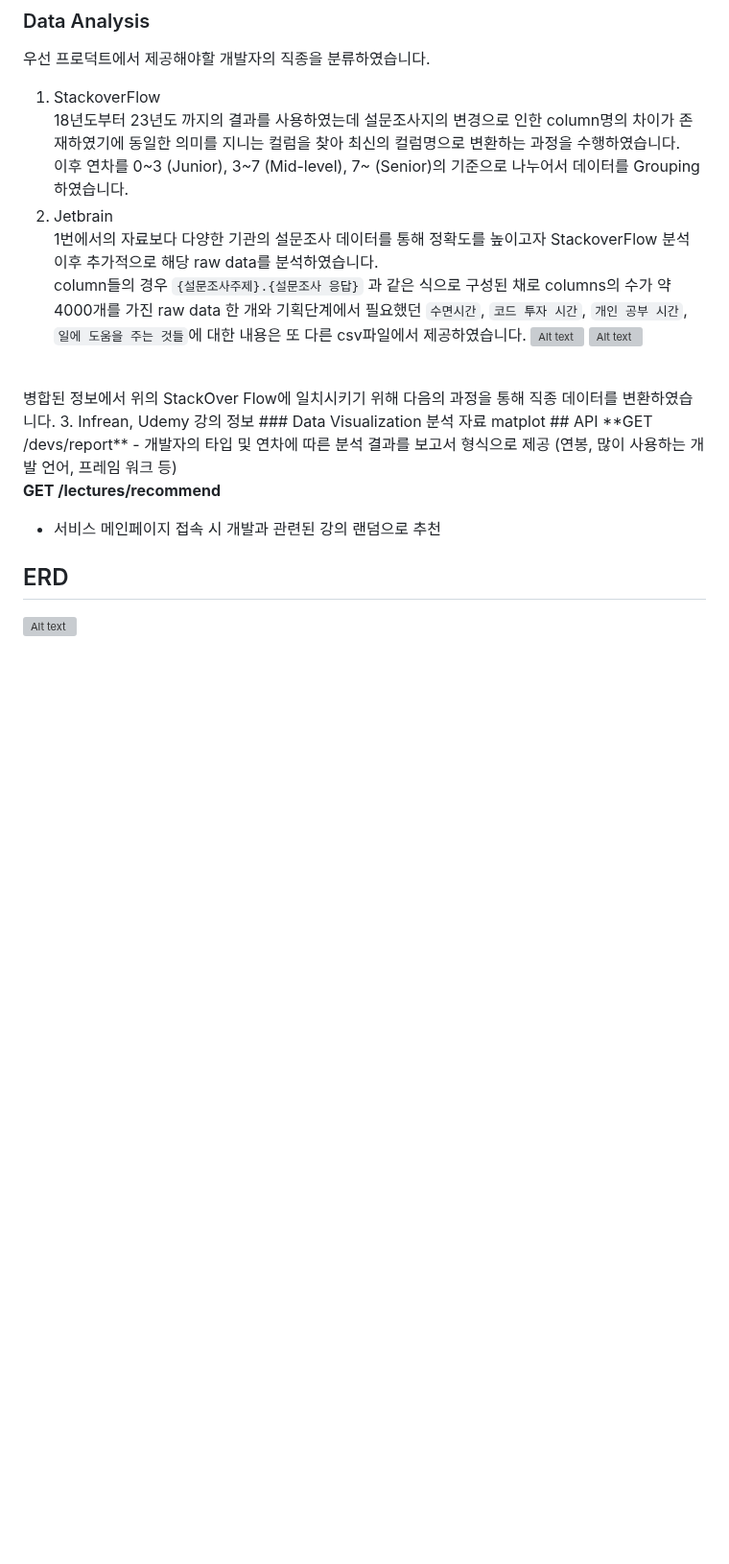
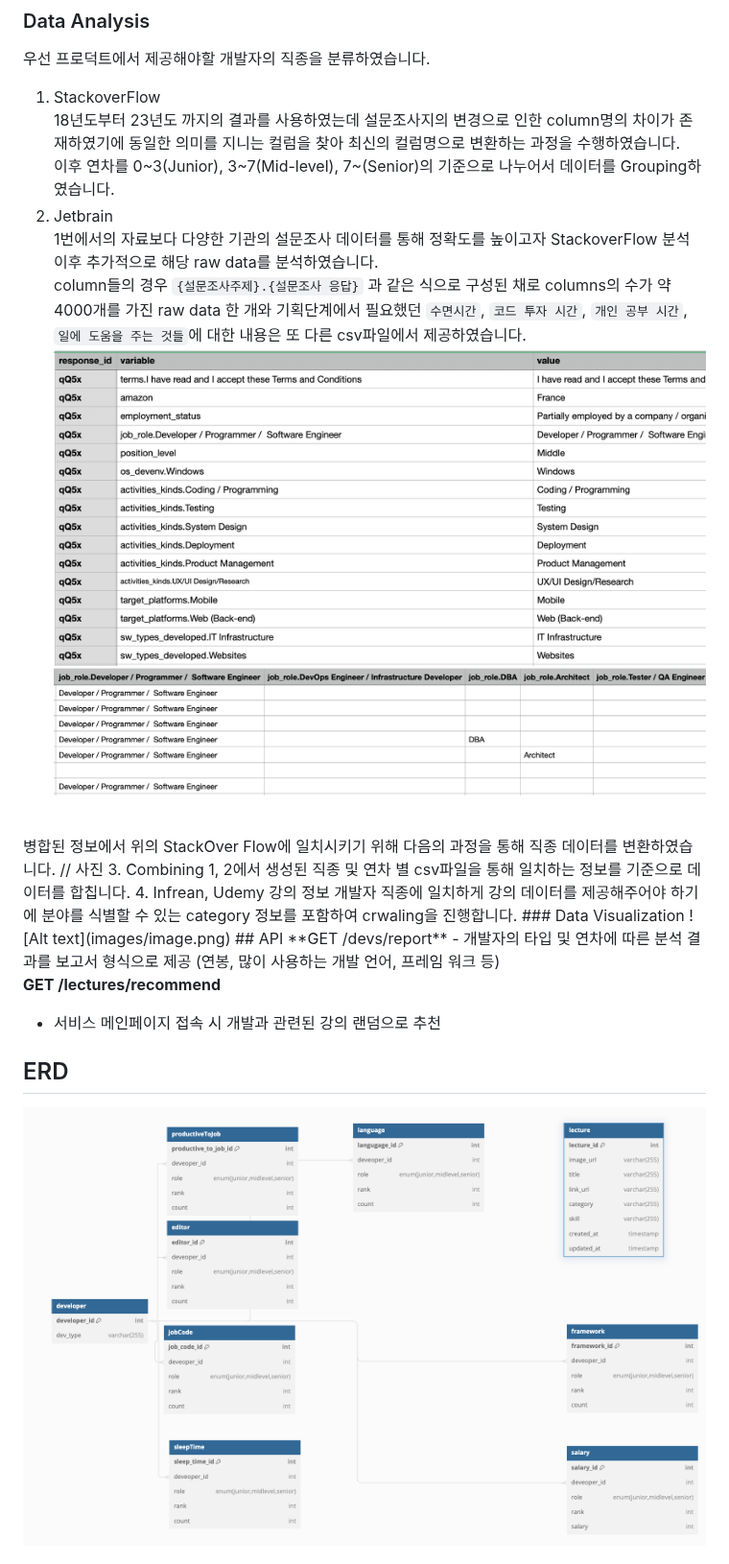
Before and after one commit to so3659/To-Be-Developers, a Markdown page: README.md, the part around one of its changes. Shown at 96% size. Drawn GitHub-style; blank space fills up the shorter version; grey boxes are pictures that could not be loaded.

Commit message:
update : readme file with images

```diff
--- a/README.md
+++ b/README.md
@@ -62,17 +61,21 @@
 
 1. StackoverFlow <br>
   18년도부터 23년도 까지의 결과를 사용하였는데 설문조사지의 변경으로 인한 column명의 차이가 존재하였기에 동일한 의미를 지니는 컬럼을 찾아 최신의 컬럼명으로 변환하는 과정을 수행하였습니다.<br>
-  이후 연차를 0~3 (Junior), 3~7 (Mid-level), 7~ (Senior)의 기준으로 나누어서 데이터를 Grouping하였습니다.
+  이후 연차를 0~3(Junior), 3~7(Mid-level), 7~(Senior)의 기준으로 나누어서 데이터를 Grouping하였습니다.
 2. Jetbrain <br>
   1번에서의 자료보다 다양한 기관의 설문조사 데이터를 통해 정확도를 높이고자 StackoverFlow 분석 이후 추가적으로 해당 raw data를 분석하였습니다. <br>
   column들의 경우 `{설문조사주제}.{설문조사 응답}` 과 같은 식으로 구성된 채로 columns의 수가 약 4000개를 가진 raw data 한 개와 기획단계에서 필요했던 `수면시간`, `코드 투자 시간`, `개인 공부 시간`, `일에 도움을 주는 것들`에 대한 내용은 또 다른 csv파일에서 제공하였습니다.
-  ![Alt text](image-2.png)
-  ![Alt text](image-3.png)
+  ![Alt text](images/image-5.png)
+  ![Alt text](images/image-4.png)
   <br>
   병합된 정보에서 위의 StackOver Flow에 일치시키기 위해 다음의 과정을 통해 직종 데이터를 변환하였습니다.
-3. Infrean, Udemy 강의 정보
+  // 사진
+3. Combining
+  1, 2에서 생성된 직종 및 연차 별 csv파일을 통해 일치하는 정보를 기준으로 데이터를 합칩니다.
+4. Infrean, Udemy 강의 정보
+  개발자 직종에 일치하게 강의 데이터를 제공해주어야 하기에 분야를 식별할 수 있는 category 정보를 포함하여 crwaling을 진행합니다.
 ### Data Visualization
-분석 자료 matplot
+![Alt text](images/image.png)
 ## API
 **GET /devs/report**
 - 개발자의 타입 및 연차에 따른 분석 결과를 보고서 형식으로 제공 (연봉, 많이 사용하는 개발 언어, 프레임 워크 등)
@@ -80,5 +83,5 @@
 **GET /lectures/recommend**
 - 서비스 메인페이지 접속 시 개발과 관련된 강의 랜덤으로 추천
 ## ERD
-![Alt text](image.png)
+![Alt text](images/image-3.png)
 
```
Also changed, not shown: other parts of README.md (+3 -3 lines).
